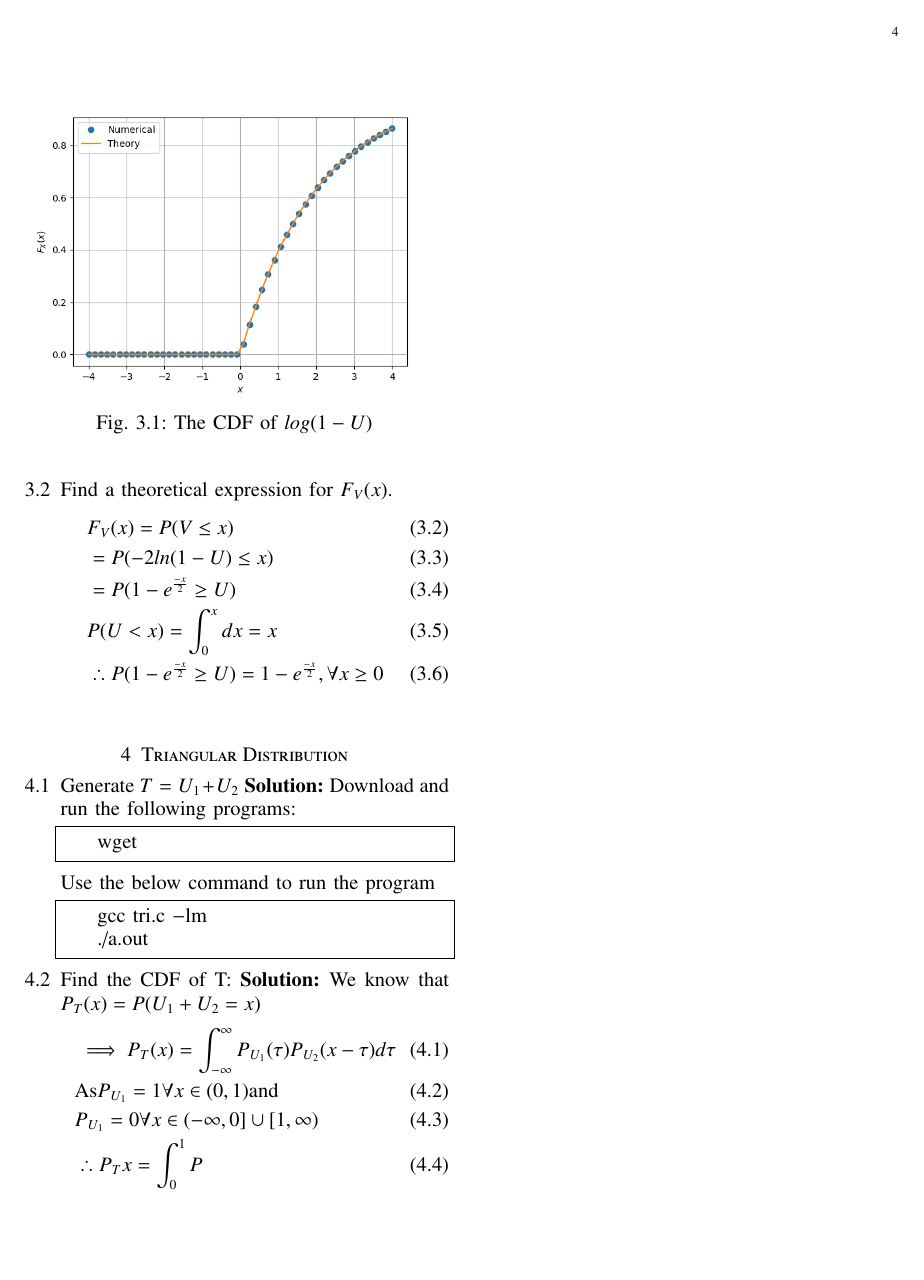
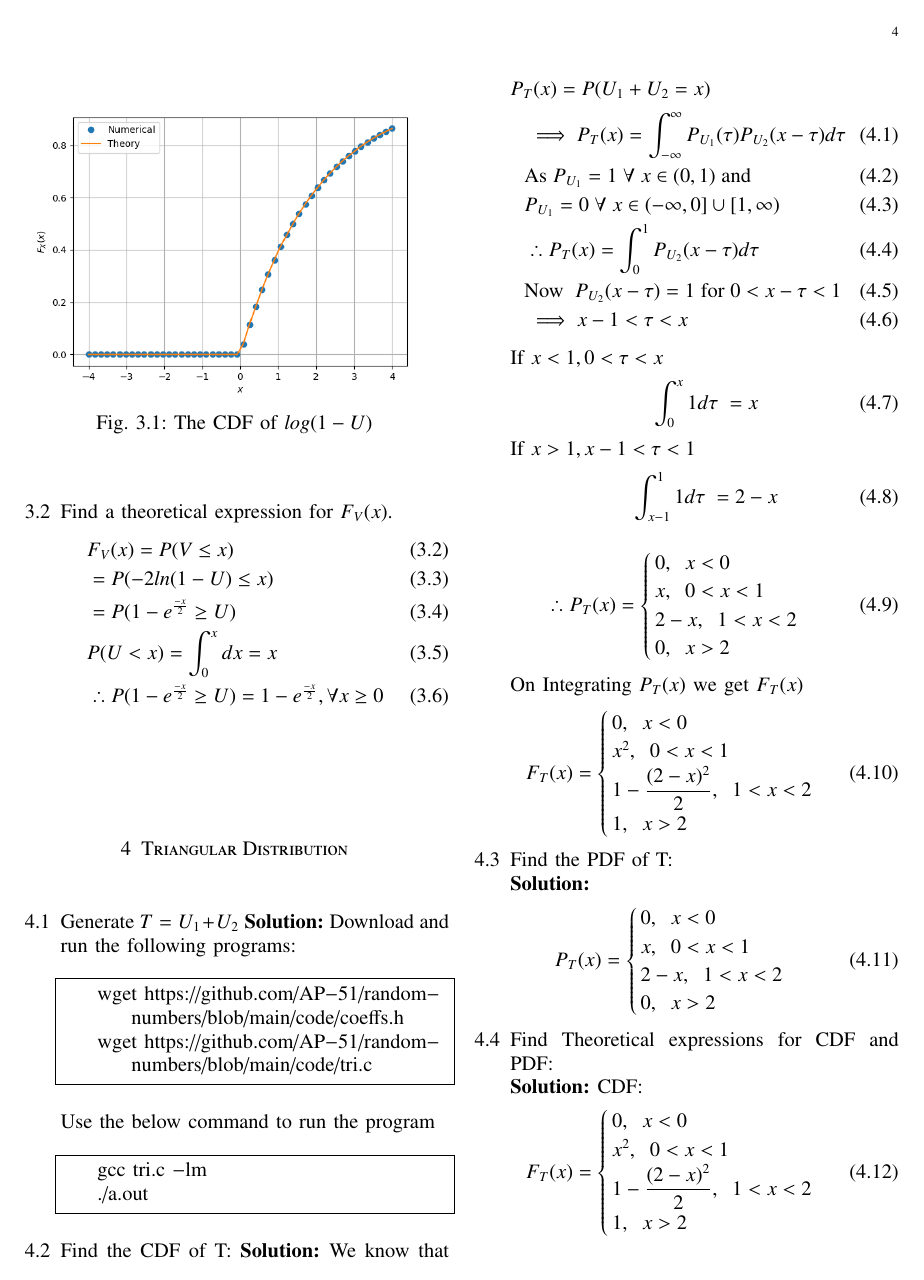
Before and after one commit to AP-51/random-numbers, a LaTeX paper (latex/random_variables.tex): page 4 of 4 before the commit and page 4 of 5 after it. The pictures show the PDF file latex/random_variables.pdf that the author committed with the source.

Commit message:
Add files via upload

```diff
--- a/latex/random_variables.tex
+++ b/latex/random_variables.tex
@@ -455,7 +455,8 @@ Use the below command to run the plot code
 \item Generate $T=U_1+U_2$
 \solution Download and run the following programs:
 \begin{lstlisting}
-    wget
+    wget https://github.com/AP-51/random-numbers/blob/main/code/coeffs.h
+    wget https://github.com/AP-51/random-numbers/blob/main/code/tri.c
 \end{lstlisting}
 Use the below command to run the program
 \begin{lstlisting}
@@ -466,6 +467,5 @@ Use the below command to run the program
 \solution We know that $P_T(x)=P(U_1+U_2=x)$
 \begin{align}
     &\implies P_T(x)=\int_{-\infty}^{\infty}P_{U_1}(\tau)P_{U_2}(x-\tau)d\tau\\
-    &\text{As} P_{U_1}=1 \forall x\in (0,1) \text{and}\\
-    &P_{U_1}=0 \forall x\in (-\infty,0]\cup[1,\infty)\\
-    &\therefore P_T{x}=\int_{0}^{1}P_{}
+    &\text{As} \;P_{U_1}=1 \; \forall \; x\in (0,1) \; \text{and}\\
+    &P_{U_1}=0 \;\forall \;x\in (-\infty,0]\cup[1,\infty)\\
@@ -472,0 +489,30 @@ Use the below command to run the program
+    2-x, \;\; 1<x<2\\
+    0, \;\; x>2\\
+    \end{cases}
+\end{align}
+On Integrating $P_T(x)$ we get $F_T(x)$
+\begin{align}
+    F_T(x)=
+    \begin{cases}
+    0, \;\; x<0\\
+    x^2, \;\; 0<x<1\\
+    1-\dfrac{(2-x)^2}{2}, \;\; 1<x<2\\
+    1, \;\; x>2\\
+    \end{cases}
+\end{align}
+\item Find the PDF of T:\\
+\solution
+\begin{align}
+    P_T(x)=
+    \begin{cases}
+    0, \;\; x<0\\
+    x, \;\; 0<x<1\\
+    2-x, \;\; 1<x<2\\
+    0, \;\; x>2\\
+    \end{cases}
+\end{align}
+\item Find Theoretical expressions for CDF and PDF:\\
+\solution CDF:
+\begin{align}
+    F_T(x)=
+    \begin{cases}
@@ -473,2 +532,30 @@ Use the below command to run the program
+    0, \;\; x>2\\
+    \end{cases}
+\end{align}
+\item Verify your results through a plot:
+\solution Use the below code to plot CDF and PDF
+\begin{lstlisting}
+    wget https://github.com/AP-51/random-numbers/blob/main/code/plots/tri_cdf_plot.py
+    wget https://github.com/AP-51/random-numbers/blob/main/code/plots/tri_pdf_plot.py
+\end{lstlisting}
+Use the following command to run the code
+\begin{lstlisting}
+    python3 tri_cdf_plot.py
+    python3 tri_pdf_plot.py
+\end{lstlisting}
+\begin{figure}[h]
+    \centering
+    \includegraphics[width=\columnwidth]{./plots/tri_cdf_plot_py.png}
+    \caption{The CDF of $T=U_1+U_2$}
+    \label{fig:T_cdf}
+    \end{figure}
+
+\begin{figure}[h]
+    \centering
+    \includegraphics[width=\columnwidth]{./plots/tri_pdf_plot_py.png}
+    \caption{The PDF of $T=U_1+U_2$}
+    \label{fig:T_pdf}
+\end{figure}
 \end{enumerate}
+
 \end{document}
```
Also changed, not shown: latex/random_variables.pdf, latex/random_variables.tex (29 more changed lines).
